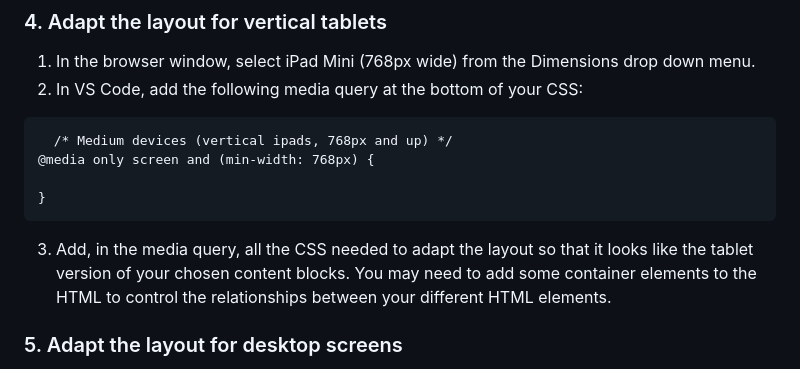
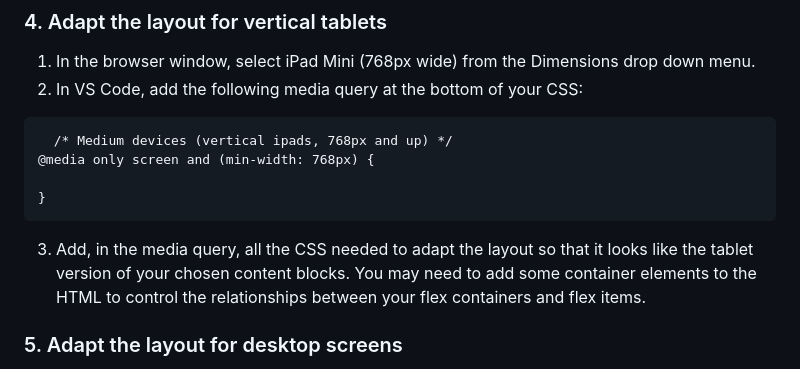
Before and after one commit to nic-dgl103/Exercise-9---Responsive-Layouts, a Markdown page: README.md, the part around the change. GitHub-like rendering.

Commit message:
fix typo

````diff
--- a/README.md
+++ b/README.md
@@ -47,7 +47,7 @@ By designing for the small screen first we're using what is known as a mobile-fi
 
 }
 ```
-3. Add, in the media query, all the CSS needed to adapt the layout so that it looks like the tablet version of your chosen content blocks. You may need to add some container elements to the HTML to control the relationships between your different HTML elements.
+3. Add, in the media query, all the CSS needed to adapt the layout so that it looks like the tablet version of your chosen content blocks. You may need to add some container elements to the HTML to control the relationships between your flex containers and flex items.
 
 ### 5. Adapt the layout for desktop screens
 1. In the browser window, select Responsive from the Dimensions drop down menu. Enter 1200px in the viewport width field and press enter. Note: If the computer that you are working on has a small screen and you can't see the whole viewport window then you may need to work on a lab computer.
````
